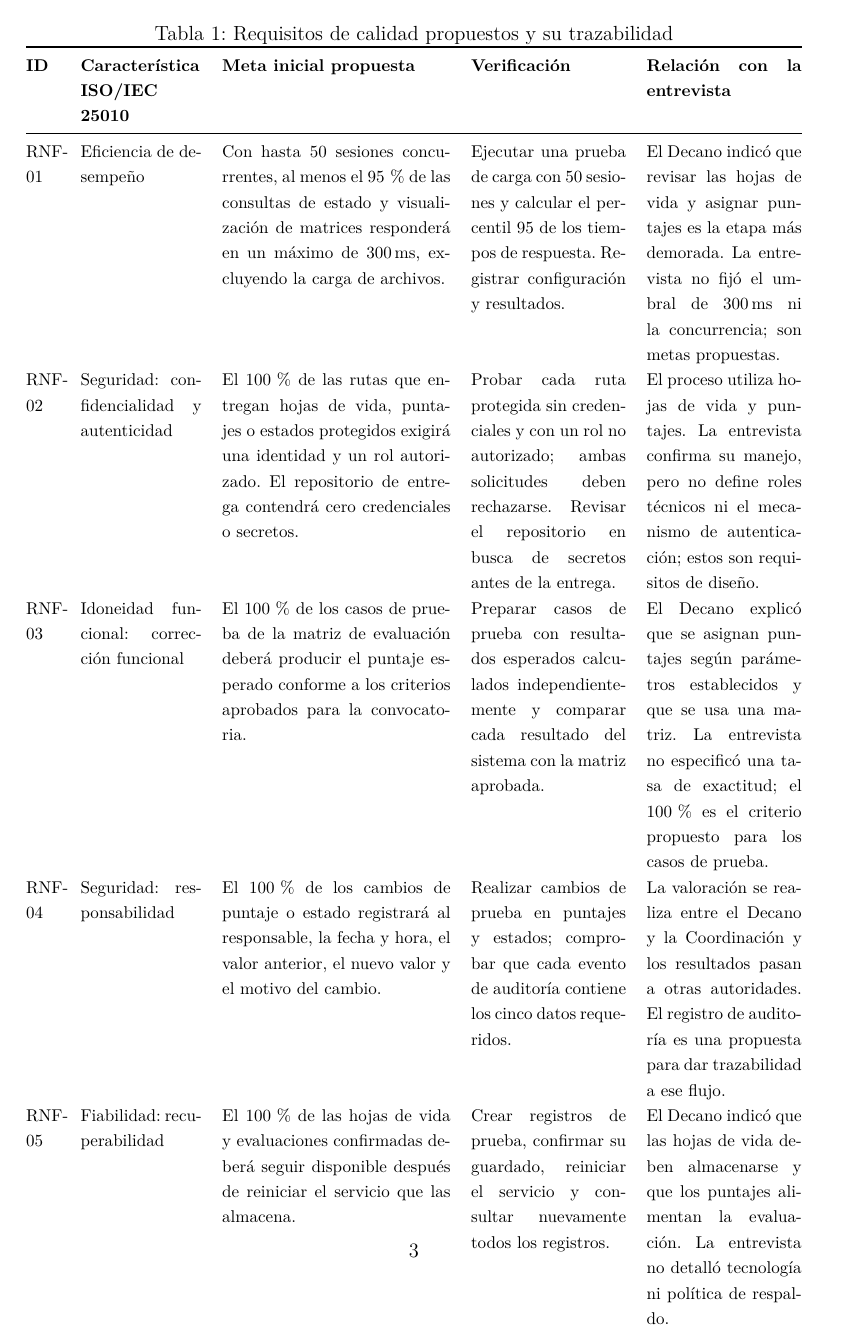
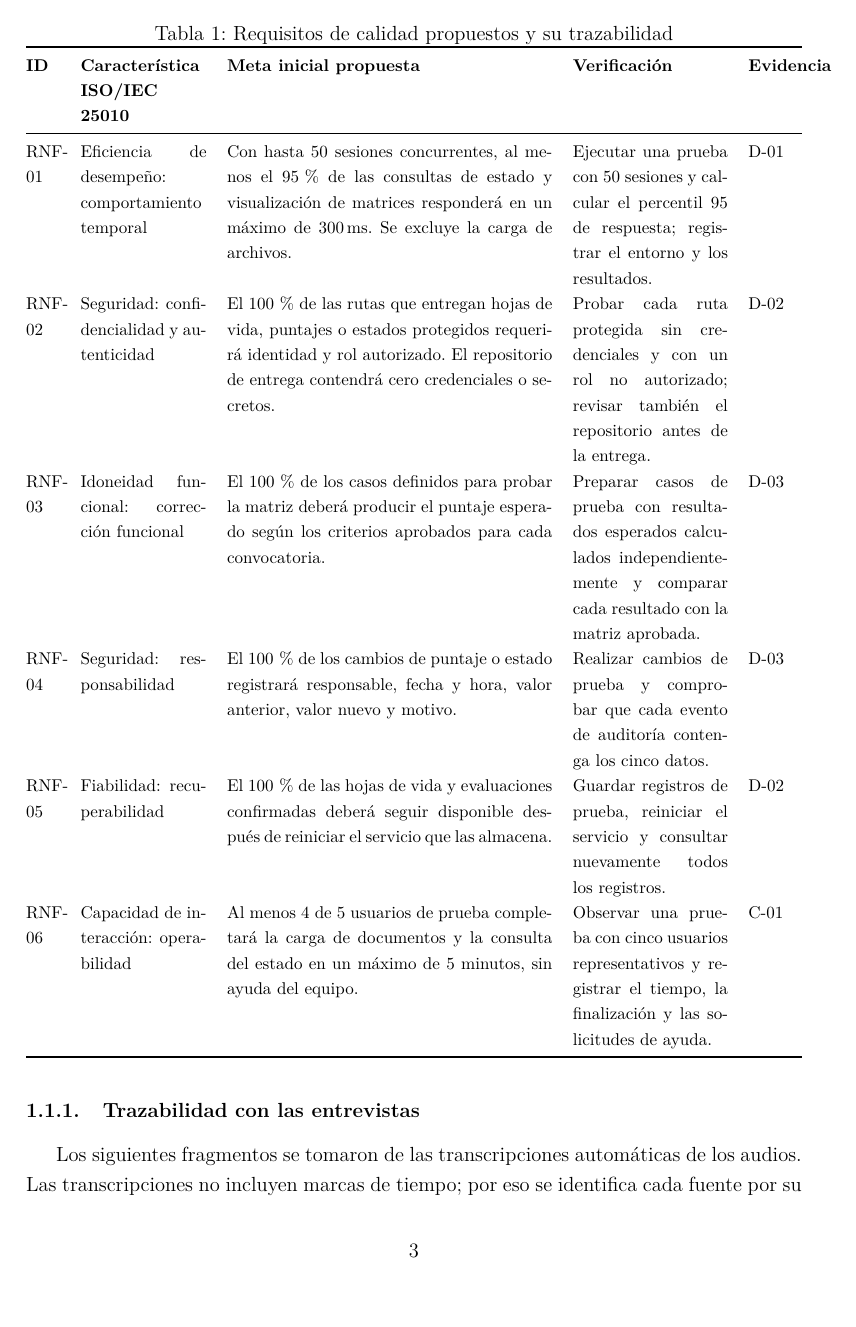
Before and after one commit to Johnst2000/ta-pfc-e1-ssdc-distribuido, a LaTeX document (docs/main.tex, which reads docs/secciones/06_requisitos_rnf.tex): page 4 of 14 before the commit and page 4 of 15 after it. Compiled offline with pdfLaTeX.

Commit message:
Vincula RNF con entrevistas e ISO 25010

```diff
--- a/docs/secciones/06_requisitos_rnf.tex
+++ b/docs/secciones/06_requisitos_rnf.tex
@@ -8,36 +8,44 @@ La entrevista no proporcionó metas de latencia, cantidad de usuarios concurrent
 \centering
 \footnotesize
 \caption{Requisitos de calidad propuestos y su trazabilidad}
-\begin{tabularx}{\linewidth}{@{}p{0.7cm}p{2.5cm}X p{3.2cm}p{3.2cm}@{}}
+\begin{tabularx}{\linewidth}{@{}p{0.7cm}p{2.6cm}X p{3.2cm}p{1.1cm}@{}}
 \toprule
-\textbf{ID} & \textbf{Característica ISO/IEC 25010} & \textbf{Meta inicial propuesta} & \textbf{Verificación} & \textbf{Relación con la entrevista} \\
+\textbf{ID} & \textbf{Característica ISO/IEC 25010} &
+\textbf{Meta inicial propuesta} & \textbf{Verificación} & \textbf{Evidencia} \\
 \midrule
-RNF-01 & Eficiencia de desempeño &
-Con hasta 50 sesiones concurrentes, al menos el 95\,\% de las consultas de estado y visualización de matrices responderá en un máximo de 300\,ms, excluyendo la carga de archivos. &
-Ejecutar una prueba de carga con 50 sesiones y calcular el percentil 95 de los tiempos de respuesta. Registrar configuración y resultados. &
-El Decano indicó que revisar las hojas de vida y asignar puntajes es la etapa más demorada. La entrevista no fijó el umbral de 300\,ms ni la concurrencia; son metas propuestas. \\
+RNF-01 & Eficiencia de desempeño: comportamiento temporal &
+Con hasta 50 sesiones concurrentes, al menos el 95\,\% de las consultas de estado y visualización de matrices responderá en un máximo de 300\,ms. Se excluye la carga de archivos. &
+Ejecutar una prueba con 50 sesiones y calcular el percentil 95 de respuesta; registrar el entorno y los resultados. &
+D-01 \\
 
 RNF-02 & Seguridad: confidencialidad y autenticidad &
-El 100\,\% de las rutas que entregan hojas de vida, puntajes o estados protegidos exigirá una identidad y un rol autorizado. El repositorio de entrega contendrá cero credenciales o secretos. &
-Probar cada ruta protegida sin credenciales y con un rol no autorizado; ambas solicitudes deben rechazarse. Revisar el repositorio en busca de secretos antes de la entrega. &
-El proceso utiliza hojas de vida y puntajes. La entrevista confirma su manejo, pero no define roles técnicos ni el mecanismo de autenticación; estos son requisitos de diseño. \\
+El 100\,\% de las rutas que entregan hojas de vida, puntajes o estados protegidos requerirá identidad y rol autorizado. El repositorio de entrega contendrá cero credenciales o secretos. &
+Probar cada ruta protegida sin credenciales y con un rol no autorizado; revisar también el repositorio antes de la entrega. &
+D-02 \\
 
 RNF-03 & Idoneidad funcional: corrección funcional &
-El 100\,\% de los casos de prueba de la matriz de evaluación deberá producir el puntaje esperado conforme a los criterios aprobados para la convocatoria. &
-Preparar casos de prueba con resultados esperados calculados independientemente y comparar cada resultado del sistema con la matriz aprobada. &
-El Decano explicó que se asignan puntajes según parámetros establecidos y que se usa una matriz. La entrevista no especificó una tasa de exactitud; el 100\,\% es el criterio propuesto para los casos de prueba. \\
+El 100\,\% de los casos definidos para probar la matriz deberá producir el puntaje esperado según los criterios aprobados para cada convocatoria. &
+Preparar casos de prueba con resultados esperados calculados independientemente y comparar cada resultado con la matriz aprobada. &
+D-03 \\
 
 RNF-04 & Seguridad: responsabilidad &
-El 100\,\% de los cambios de puntaje o estado registrará al responsable, la fecha y hora, el valor anterior, el nuevo valor y el motivo del cambio. &
-Realizar cambios de prueba en puntajes y estados; comprobar que cada evento de auditoría contiene los cinco datos requeridos. &
-La valoración se realiza entre el Decano y la Coordinación y los resultados pasan a otras autoridades. El registro de auditoría es una propuesta para dar trazabilidad a ese flujo. \\
+El 100\,\% de los cambios de puntaje o estado registrará responsable, fecha y hora, valor anterior, valor nuevo y motivo. &
+Realizar cambios de prueba y comprobar que cada evento de auditoría contenga los cinco datos. &
+D-03 \\
 
 RNF-05 & Fiabilidad: recuperabilidad &
 El 100\,\% de las hojas de vida y evaluaciones confirmadas deberá seguir disponible después de reiniciar el servicio que las almacena. &
-Crear registros de prueba, confirmar su guardado, reiniciar el servicio y consultar nuevamente todos los registros. &
-El Decano indicó que las hojas de vida deben almacenarse y que los puntajes alimentan la evaluación. La entrevista no detalló tecnología ni política de respaldo. \\
+Guardar registros de prueba, reiniciar el servicio y consultar nuevamente todos los registros. &
+D-02 \\
 
 RNF-06 & Capacidad de interacción: operabilidad &
-Al menos 4 de 5 usuarios de prueba completarán la carga de documentos y la consulta del estado en un máximo de 5 minutos, sin ayuda del equipo. &
-Observar una prueba con cinco usuarios representativos; registrar tiempo, finalización y solicitudes de ayuda para cada tarea. &
-La transcripción de la Coordinadora sugiere carga de documentos y consulta del estado desde una aplicación web. La formulación es preliminar y debe verificarse contra el audio. \\
+Al menos 4 de 5 usuarios de prueba completará la carga de documentos y la consulta del estado en un máximo de 5 minutos, sin ayuda del equipo. &
+Observar una prueba con cinco usuarios representativos y registrar el tiempo, la finalización y las solicitudes de ayuda. &
+C-01 \\
+\bottomrule
+\end{tabularx}
+\end{table}
+
+\subsubsection{Trazabilidad con las entrevistas}
+
+Los siguientes fragmentos se tomaron de las transcripciones automáticas de los audios. Las transcripciones no incluyen marcas de tiempo; por eso se identifica cada fuente por su archivo. El fragmento C-01 requiere confirmación directa con el audio antes de utilizarlo como evidencia definitiva.
```
Also changed, not shown: docs/secciones/06_requisitos_rnf.tex (63 more changed lines).
